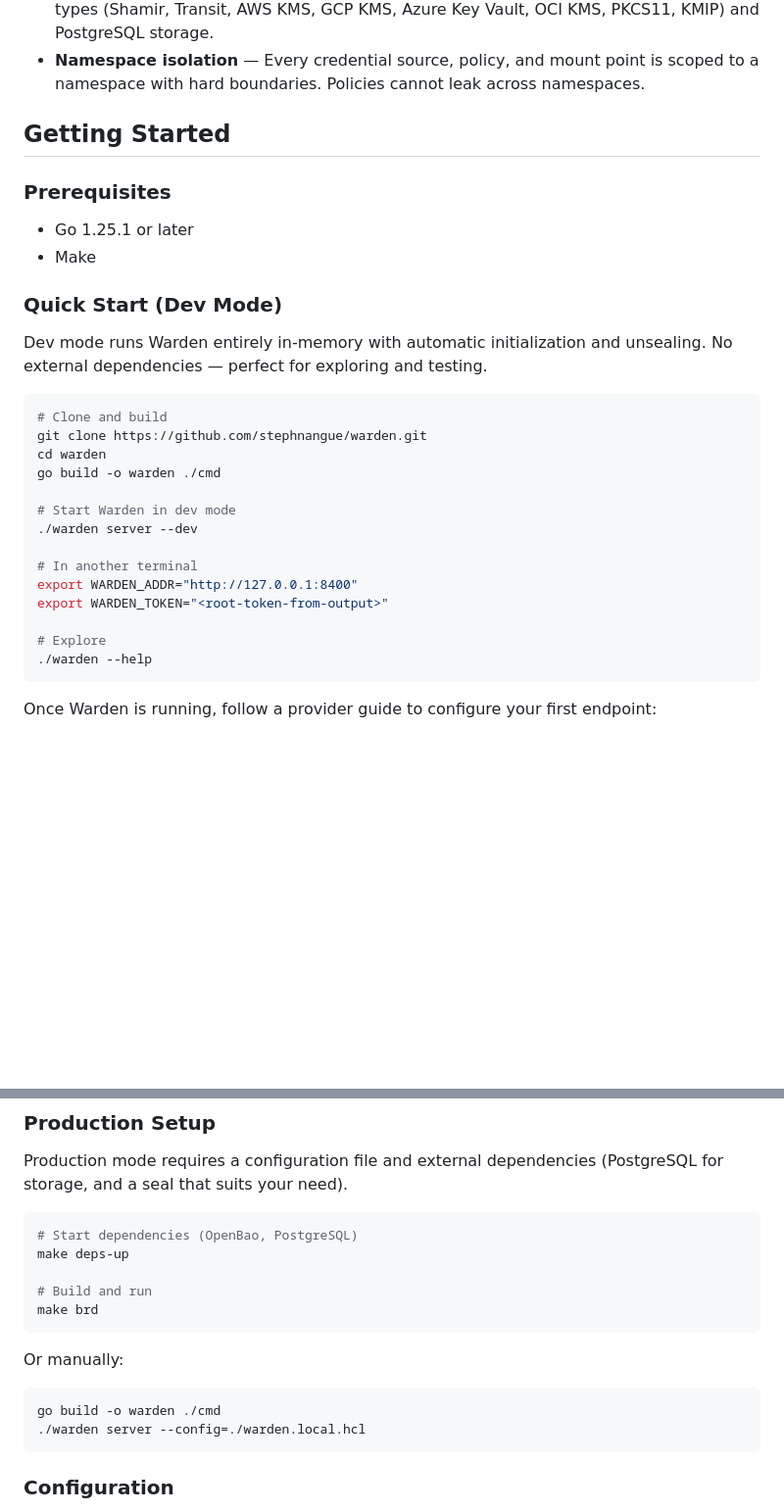
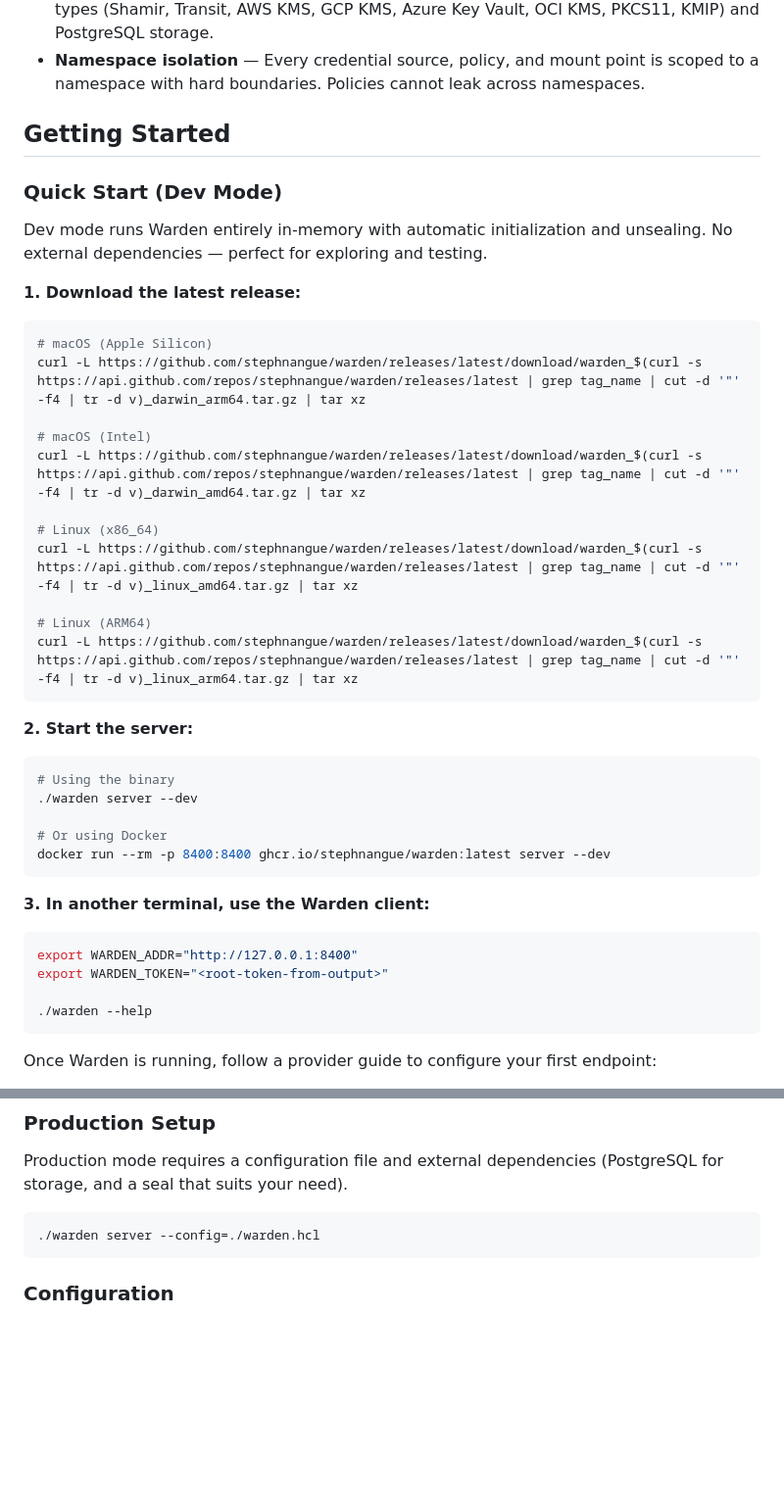
Before and after one commit to stephnangue/warden, a Markdown page: README.md, 2 parts joined by grey strips. Shown at 98% size. Drawn GitHub-style; blank space fills up the shorter version.

Commit message:
readme improved (#45)
Co-authored-by: Stephane NANGUE <snangue@MacBook-Pro-de-Stephane.local>

````diff
--- a/README.md
+++ b/README.md
@@ -175,29 +175,42 @@ Warden is a reverse proxy written in Go. Each provider is registered as a stream
 
 ## Getting Started
 
-### Prerequisites
-
-- Go 1.25.1 or later
-- Make
-
 ### Quick Start (Dev Mode)
 
 Dev mode runs Warden entirely in-memory with automatic initialization and unsealing. No external dependencies — perfect for exploring and testing.
 
+**1. Download the latest release:**
+
 ```bash
-# Clone and build
-git clone https://github.com/stephnangue/warden.git
-cd warden
-go build -o warden ./cmd
+# macOS (Apple Silicon)
+curl -L https://github.com/stephnangue/warden/releases/latest/download/warden_$(curl -s https://api.github.com/repos/stephnangue/warden/releases/latest | grep tag_name | cut -d '"' -f4 | tr -d v)_darwin_arm64.tar.gz | tar xz
 
-# Start Warden in dev mode
+# macOS (Intel)
+curl -L https://github.com/stephnangue/warden/releases/latest/download/warden_$(curl -s https://api.github.com/repos/stephnangue/warden/releases/latest | grep tag_name | cut -d '"' -f4 | tr -d v)_darwin_amd64.tar.gz | tar xz
+
+# Linux (x86_64)
+curl -L https://github.com/stephnangue/warden/releases/latest/download/warden_$(curl -s https://api.github.com/repos/stephnangue/warden/releases/latest | grep tag_name | cut -d '"' -f4 | tr -d v)_linux_amd64.tar.gz | tar xz
+
+# Linux (ARM64)
+curl -L https://github.com/stephnangue/warden/releases/latest/download/warden_$(curl -s https://api.github.com/repos/stephnangue/warden/releases/latest | grep tag_name | cut -d '"' -f4 | tr -d v)_linux_arm64.tar.gz | tar xz
+```
+
+**2. Start the server:**
+
+```bash
+# Using the binary
 ./warden server --dev
 
-# In another terminal
+# Or using Docker
+docker run --rm -p 8400:8400 ghcr.io/stephnangue/warden:latest server --dev
+```
+
+**3. In another terminal, use the Warden client:**
+
+```bash
 export WARDEN_ADDR="http://127.0.0.1:8400"
 export WARDEN_TOKEN="<root-token-from-output>"
 
-# Explore
 ./warden --help
 ```
 
@@ -217,18 +230,7 @@ Once Warden is running, follow a provider guide to configure your first endpoint
 Production mode requires a configuration file and external dependencies (PostgreSQL for storage, and a seal that suits your need).
 
 ```bash
-# Start dependencies (OpenBao, PostgreSQL)
-make deps-up
-
-# Build and run
-make brd
-```
-
-Or manually:
-
-```bash
-go build -o warden ./cmd
-./warden server --config=./warden.local.hcl
+./warden server --config=./warden.hcl
 ```
 
 ### Configuration
````
